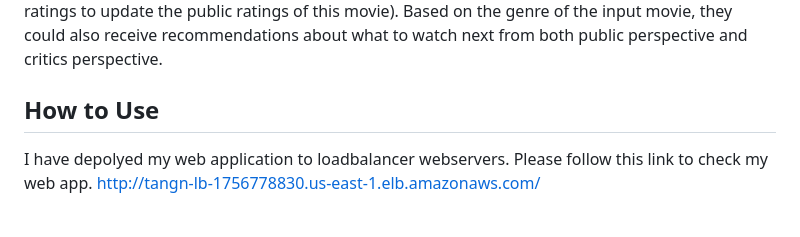
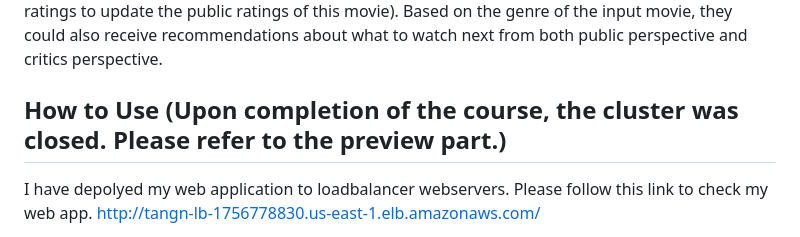
Before and after one commit to tangn121/Big-Data-Movie-Recommendation, a Markdown page: README.md, the part around the change. GitHub-like rendering.

```diff
--- a/README.md
+++ b/README.md
@@ -2,7 +2,7 @@
 
 This project is designed for providing movie recommendations based on both public ratings (IMDb) and critics ratings (Rotten Tomatoes). My idea is, once a user finds that they like one movie, they may want to keep watching other movies within the same genre. By searching the movie title, they could first get more detailed information about the movie they like (and submit their own movie ratings to update the public ratings of this movie). Based on the genre of the input movie, they could also receive recommendations about what to watch next from both public perspective and critics perspective.
 
-## How to Use
+## How to Use (Upon completion of the course, the cluster was closed. Please refer to the preview part.)
 I have depolyed my web application to loadbalancer webservers. Please follow this link to check my web app.
 http://tangn-lb-1756778830.us-east-1.elb.amazonaws.com/
 
```
